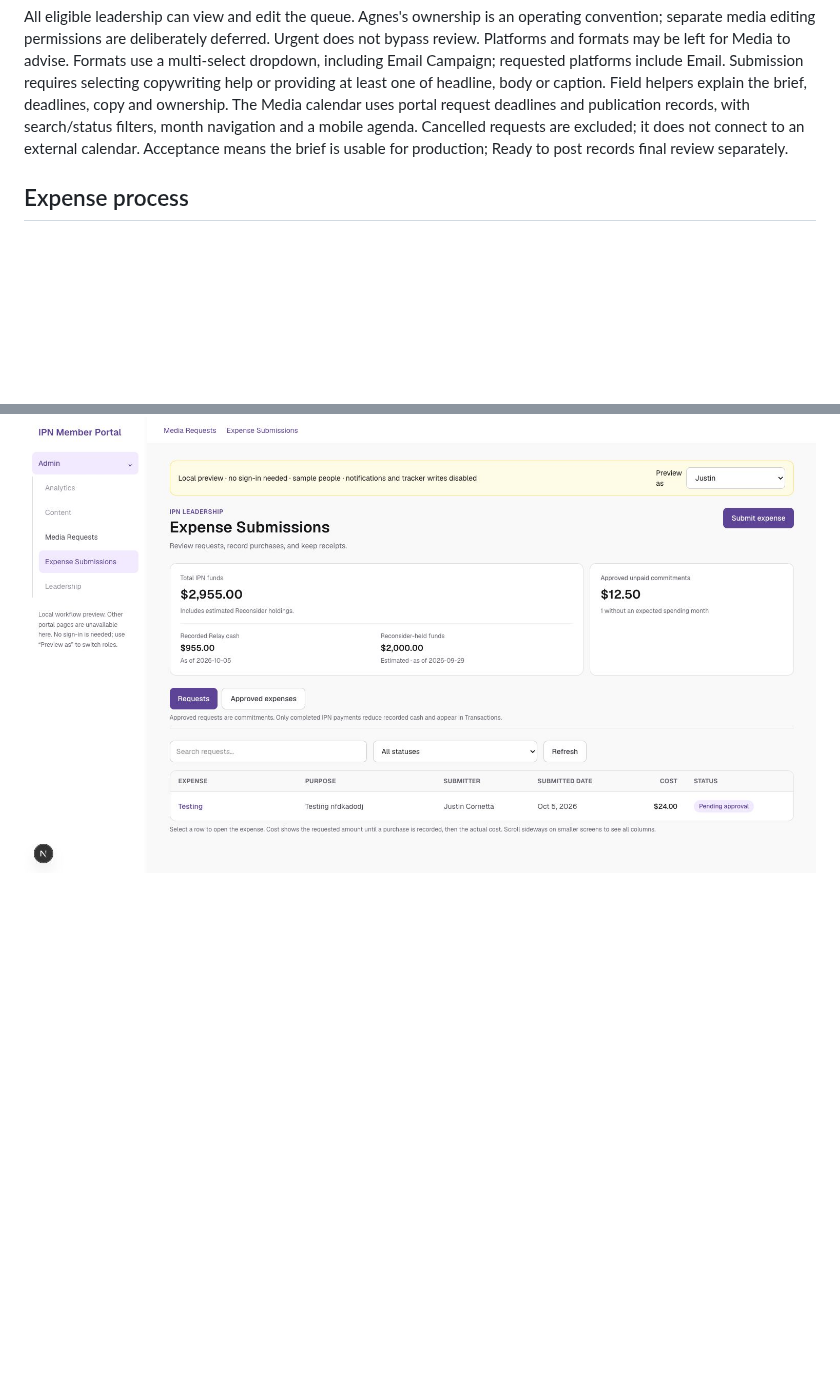
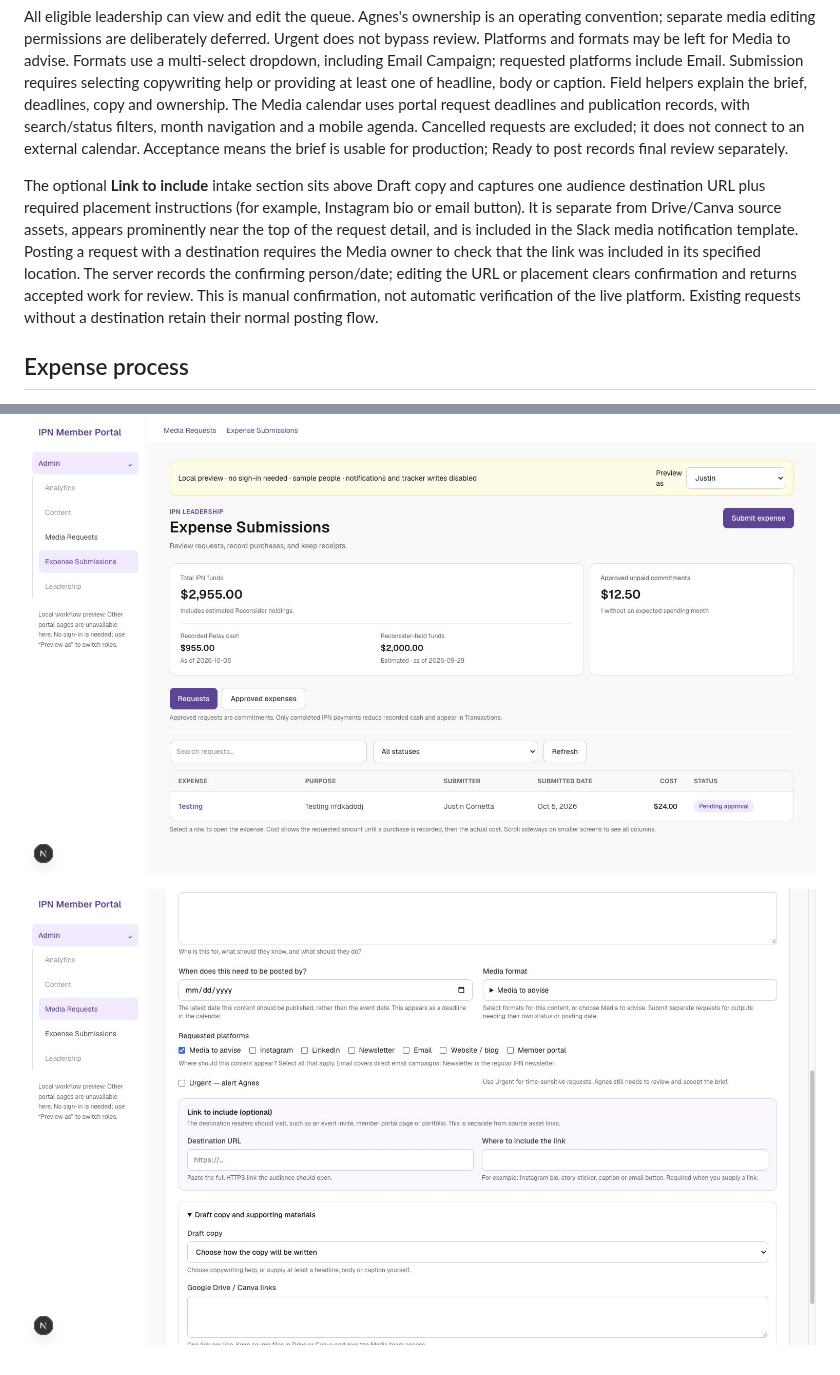
Before and after one commit to justincornetta/IPN-Member-Portal, a Markdown page: docs/leadership-workflows/README.md, 2 parts joined by grey strips. GitHub-like rendering; pictures changed too: docs/leadership-workflows/screenshots/media-link-intake.png (added); blank space fills up the shorter version.

Commit message:
capture media destination links and require posting confirmation

```diff
--- a/docs/leadership-workflows/README.md
+++ b/docs/leadership-workflows/README.md
@@ -18,6 +18,9 @@ Added or clarified: event/announcement/campaign/educational request types; event
 The media queue uses a list with Idea Name, Request Type, Submitter, Submitted date, Status, Media Owner and Publish by date. The last column is the requested posting deadline. Default sorting is earliest deadline first; all columns support sorting through headers or the Sort by selector, with an ascending/descending toggle. Text search includes title, type, submitter, status, owner, deadline, team and brief. Status filtering, urgent indicators, row opening and keyboard access remain available; sorting survives opening a detail and returning to the queue. The list scrolls horizontally on mobile.
 
 All eligible leadership can view and edit the queue. Agnes's ownership is an operating convention; separate media editing permissions are deliberately deferred. Urgent does not bypass review. Platforms and formats may be left for Media to advise. Formats use a multi-select dropdown, including Email Campaign; requested platforms include Email. Submission requires selecting copywriting help or providing at least one of headline, body or caption. Field helpers explain the brief, deadlines, copy and ownership. The Media calendar uses portal request deadlines and publication records, with search/status filters, month navigation and a mobile agenda. Cancelled requests are excluded; it does not connect to an external calendar. Acceptance means the brief is usable for production; Ready to post records final review separately.
+
+
+The optional **Link to include** intake section sits above Draft copy and captures one audience destination URL plus required placement instructions (for example, Instagram bio or email button). It is separate from Drive/Canva source assets, appears prominently near the top of the request detail, and is included in the Slack media notification template. Posting a request with a destination requires the Media owner to check that the link was included in its specified location. The server records the confirming person/date; editing the URL or placement clears confirmation and returns accepted work for review. This is manual confirmation, not automatic verification of the live platform. Existing requests without a destination retain their normal posting flow.
 
 ## Expense process
 
@@ -97,3 +100,5 @@ Full repository suite: 179/180 passed. The unchanged Instagram archive test fixt
 ![Compact media detail and full-height sidebar](screenshots/media-detail.png)
 
 ![Combined expense funds card](screenshots/expense-funds.png)
+
+![Media publishing link intake](screenshots/media-link-intake.png)
```
Also changed, not shown: 5 other files.
